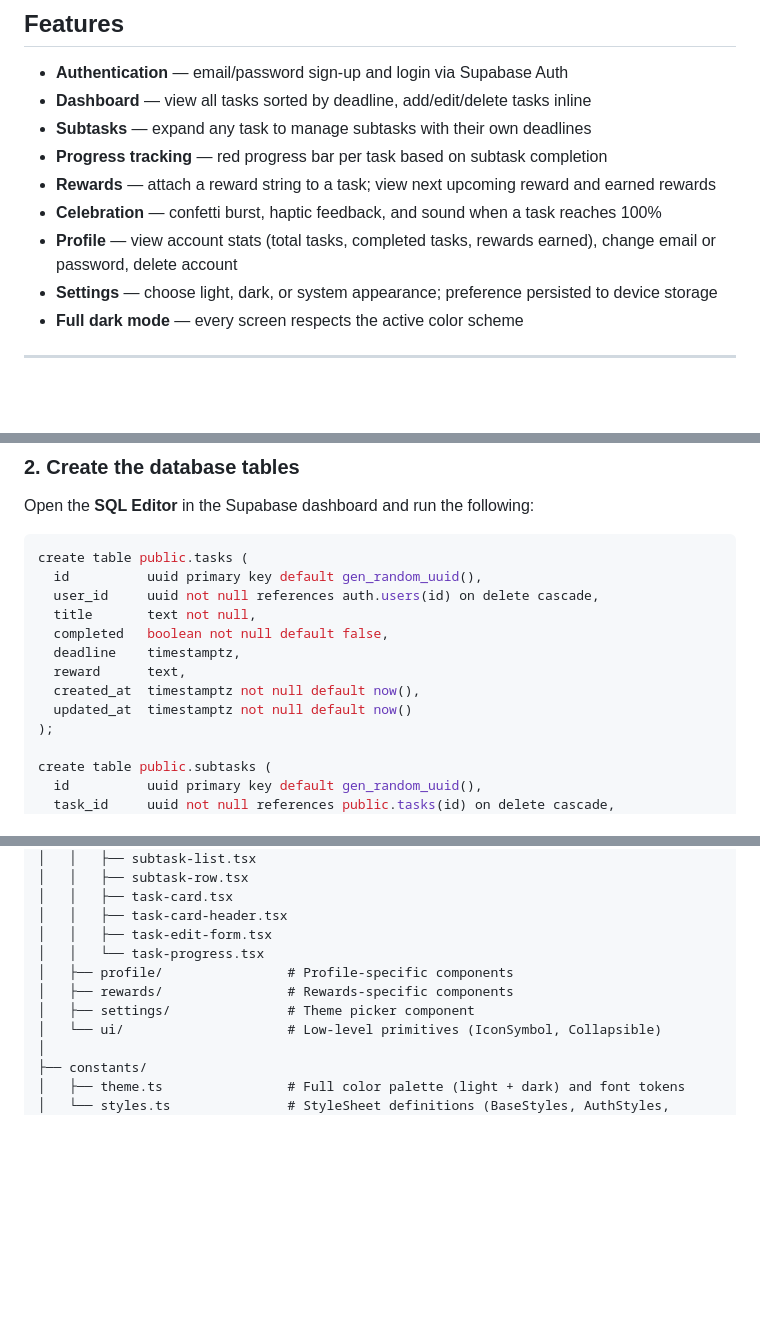
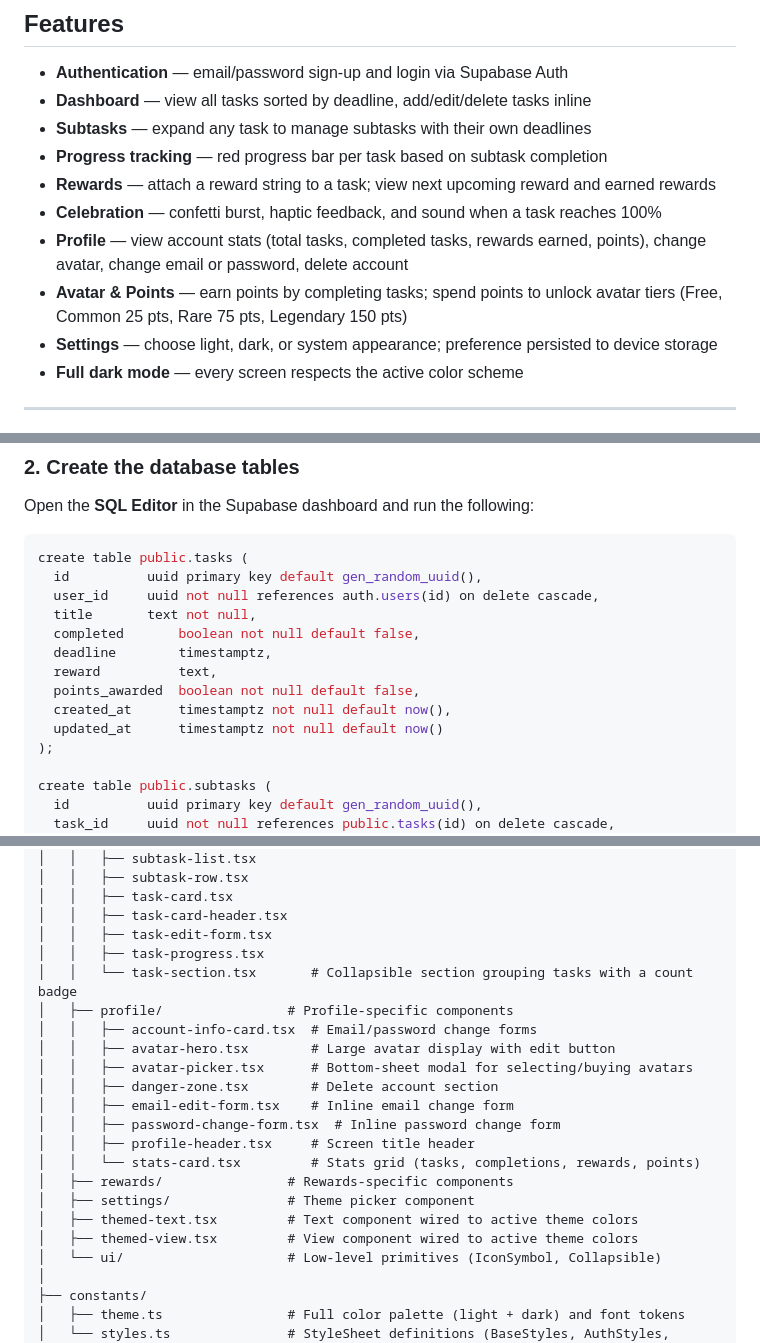
Before and after one commit to WesleyNederpel/Motiva, a Markdown page: README.md, 3 parts joined by grey strips. Drawn GitHub-style; blank space fills up the shorter version.

```diff
--- a/README.md
+++ b/README.md
@@ -27,7 +27,8 @@ A React Native task-management app built with Expo and Supabase. Create tasks wi
 - **Progress tracking** — red progress bar per task based on subtask completion
 - **Rewards** — attach a reward string to a task; view next upcoming reward and earned rewards
 - **Celebration** — confetti burst, haptic feedback, and sound when a task reaches 100%
-- **Profile** — view account stats (total tasks, completed tasks, rewards earned), change email or password, delete account
+- **Profile** — view account stats (total tasks, completed tasks, rewards earned, points), change avatar, change email or password, delete account
+- **Avatar & Points** — earn points by completing tasks; spend points to unlock avatar tiers (Free, Common 25 pts, Rare 75 pts, Legendary 150 pts)
 - **Settings** — choose light, dark, or system appearance; preference persisted to device storage
 - **Full dark mode** — every screen respects the active color scheme
 
@@ -80,11 +81,12 @@ create table public.tasks (
   id          uuid primary key default gen_random_uuid(),
   user_id     uuid not null references auth.users(id) on delete cascade,
   title       text not null,
-  completed   boolean not null default false,
-  deadline    timestamptz,
-  reward      text,
-  created_at  timestamptz not null default now(),
-  updated_at  timestamptz not null default now()
+  completed       boolean not null default false,
+  deadline        timestamptz,
+  reward          text,
+  points_awarded  boolean not null default false,
+  created_at      timestamptz not null default now(),
+  updated_at      timestamptz not null default now()
 );
 
 create table public.subtasks (
@@ -229,10 +231,21 @@ motiva/
 │   │   ├── task-card.tsx
 │   │   ├── task-card-header.tsx
 │   │   ├── task-edit-form.tsx
-│   │   └── task-progress.tsx
+│   │   ├── task-progress.tsx
+│   │   └── task-section.tsx       # Collapsible section grouping tasks with a count badge
 │   ├── profile/                # Profile-specific components
+│   │   ├── account-info-card.tsx  # Email/password change forms
+│   │   ├── avatar-hero.tsx        # Large avatar display with edit button
+│   │   ├── avatar-picker.tsx      # Bottom-sheet modal for selecting/buying avatars
+│   │   ├── danger-zone.tsx        # Delete account section
+│   │   ├── email-edit-form.tsx    # Inline email change form
+│   │   ├── password-change-form.tsx  # Inline password change form
+│   │   ├── profile-header.tsx     # Screen title header
+│   │   └── stats-card.tsx         # Stats grid (tasks, completions, rewards, points)
 │   ├── rewards/                # Rewards-specific components
 │   ├── settings/               # Theme picker component
+│   ├── themed-text.tsx         # Text component wired to active theme colors
+│   ├── themed-view.tsx         # View component wired to active theme colors
 │   └── ui/                     # Low-level primitives (IconSymbol, Collapsible)
 │
 ├── constants/
```
